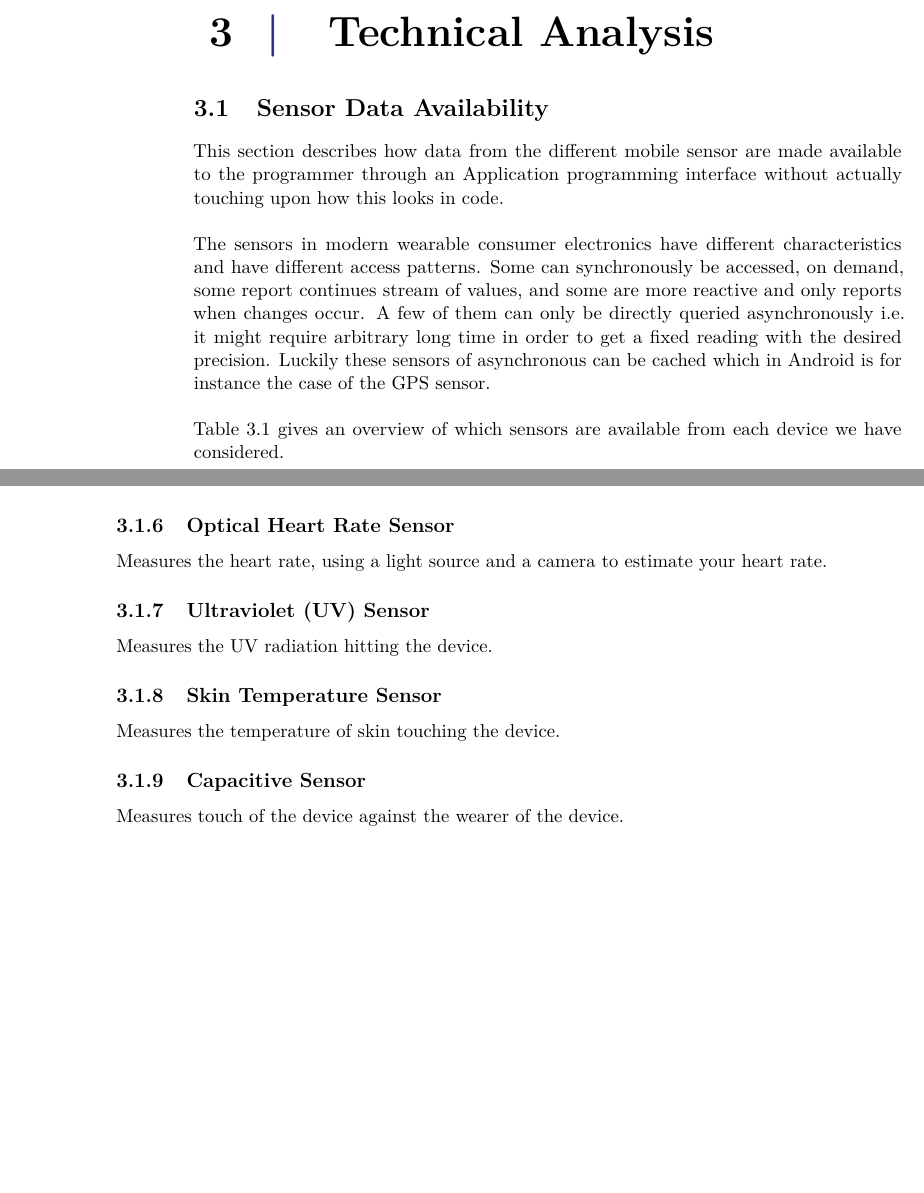
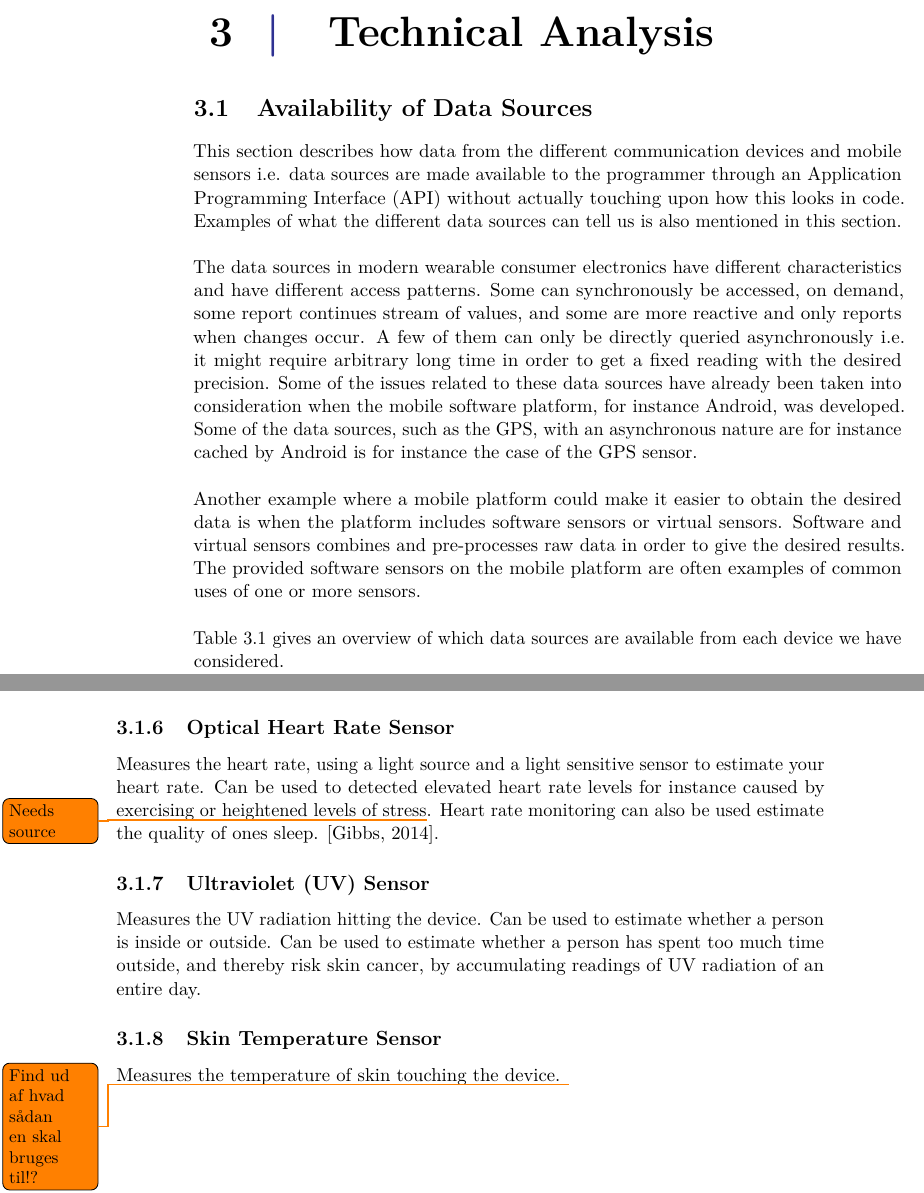
Before and after one commit to Shaderex/SW8-Report, a LaTeX thesis (super_main.tex, which reads content/unsorted/sensor_data_availability.tex): two parts of pages 13 and 16 of 21 before the commit and two parts of pages 13 and 16 of 23 after it, joined at a grey line, cut so that both start at the same text, the shorter picture padded with empty space. Compiled offline with pdfLaTeX.

Commit message:
Add more about data source availability - Removed capacitive sensor as we are pretty sure that this is just from the screen

```diff
--- a/content/unsorted/sensor_data_availability.tex
+++ b/content/unsorted/sensor_data_availability.tex
@@ -1,13 +1,15 @@
 %!TEX root = ../../super_main.tex
 
-\section{Sensor Data Availability}
-\label{sec:sensor_data_availability}
+\section{Availability of Data Sources}
+\label{sec:availability_of_data_sources}
 
-This section describes how data from the different mobile sensor are made available to the programmer through an Application programming interface without actually touching upon how this looks in code.
+This section describes how data from the different communication devices and mobile sensors i.e. data sources are made available to the programmer through an Application Programming Interface (API) without actually touching upon how this looks in code. Examples of what the different data sources can tell us is also mentioned in this section.
 \\\\
-The sensors in modern wearable consumer electronics have different characteristics and have different access patterns. Some can synchronously be accessed, on demand, some report continues stream of values, and some are more reactive and only reports when changes occur. A few of them can only be directly queried asynchronously i.e. it might require arbitrary long time in order to get a fixed reading with the desired precision. Luckily these sensors of asynchronous can be cached which in Android is for instance the case of the GPS sensor.
+The data sources in modern wearable consumer electronics have different characteristics and have different access patterns. Some can synchronously be accessed, on demand, some report continues stream of values, and some are more reactive and only reports when changes occur. A few of them can only be directly queried asynchronously i.e. it might require arbitrary long time in order to get a fixed reading with the desired precision. Some of the issues related to these data sources have already been taken into consideration when the mobile software platform, for instance Android, was developed. Some of the data sources, such as the GPS, with an asynchronous nature are for instance cached by Android is for instance the case of the GPS sensor.
 \\\\
-\tabref{tab:sensors_in_devices} gives an overview of which sensors are available from each device we have considered.
+Another example where a mobile platform could make it easier to obtain the desired data is when the platform includes software sensors or virtual sensors. Software and virtual sensors combines and pre-processes raw data in order to give the desired results. The provided software sensors on the mobile platform are often examples of common uses of one or more sensors.
+\\\\
+\tabref{tab:sensors_in_devices} gives an overview of which data sources are available from each device we have considered.
 \\
 \input{content/unsorted/sensors_in_devices}
 
@@ -67,23 +69,19 @@ The GPS approximates the latitude and longitude of the device based on satellite
 \todo[inline]{Skriv noget om hvordan GPS fungerer på andre devices}
 
 \subsection{Unknown For Now}
-\label{sub:unknown_by_now}
+\label{sub:unknown_for_now}
 \todo[inline]{We cannot determine the nature of these sensors yet, because we don't have any device with these sensors}
 
 \subsection{Optical Heart Rate Sensor}
 \label{sub:optical_heart_rate_sensor}
-Measures the heart rate, using a light source and a camera to estimate your heart rate.
+Measures the heart rate, using a light source and a light sensitive sensor to estimate your heart rate. Can be used to detected elevated heart rate levels for instance caused by exercising or heightened levels of stress\todo{Needs source}. Heart rate monitoring can also be used estimate the quality of ones sleep. \parencite{guardian_fitness_tracker_rem_sleep}.
 
 \subsection{Ultraviolet (UV) Sensor}
 \label{sub:uv_sensor}
-Measures the UV radiation hitting the device.
+Measures the UV radiation hitting the device. Can be used to estimate whether a person is inside or outside. Can be used to estimate whether a person has spent too much time outside, and thereby risk skin cancer, by accumulating readings of UV radiation of an entire day.
 
 \subsection{Skin Temperature Sensor}
 \label{sub:skin_temperature_sensor}
-Measures the temperature of skin touching the device.
-
-\subsection{Capacitive Sensor}
-\label{sub:capacitive_sensor}
-Measures touch of the device against the wearer of the device.
+Measures the temperature of skin touching the device. \todo{Find ud af hvad sådan en skal bruges til!?}
 
 \subsection{Galvanic Skin Response (GSR) Sensor}
```
Also changed, not shown: content/unsorted/sensors_in_devices.tex (+0 -1 lines), references/references.bib (+8 -0 lines), content/unsorted/sensor_data_availability.tex (22 more changed lines).
